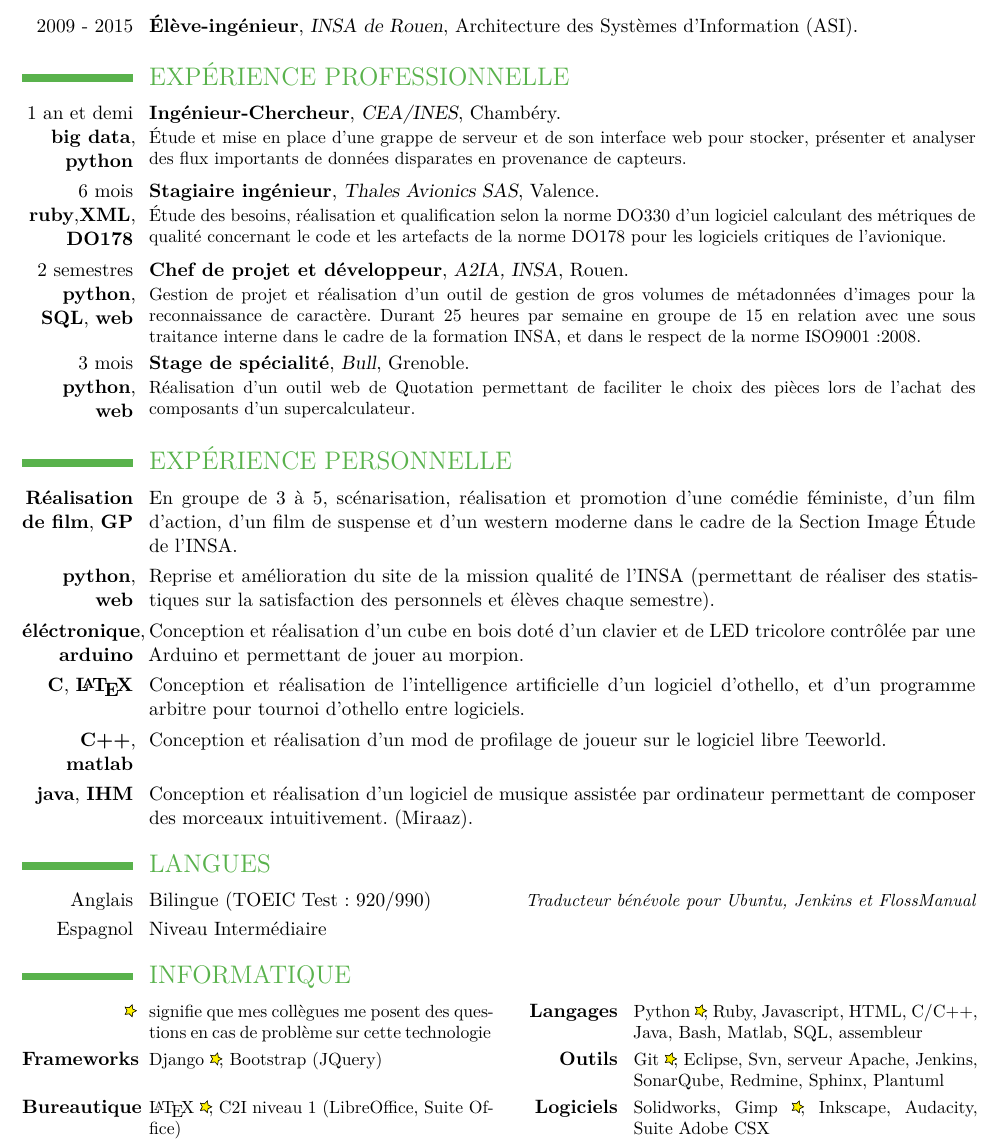
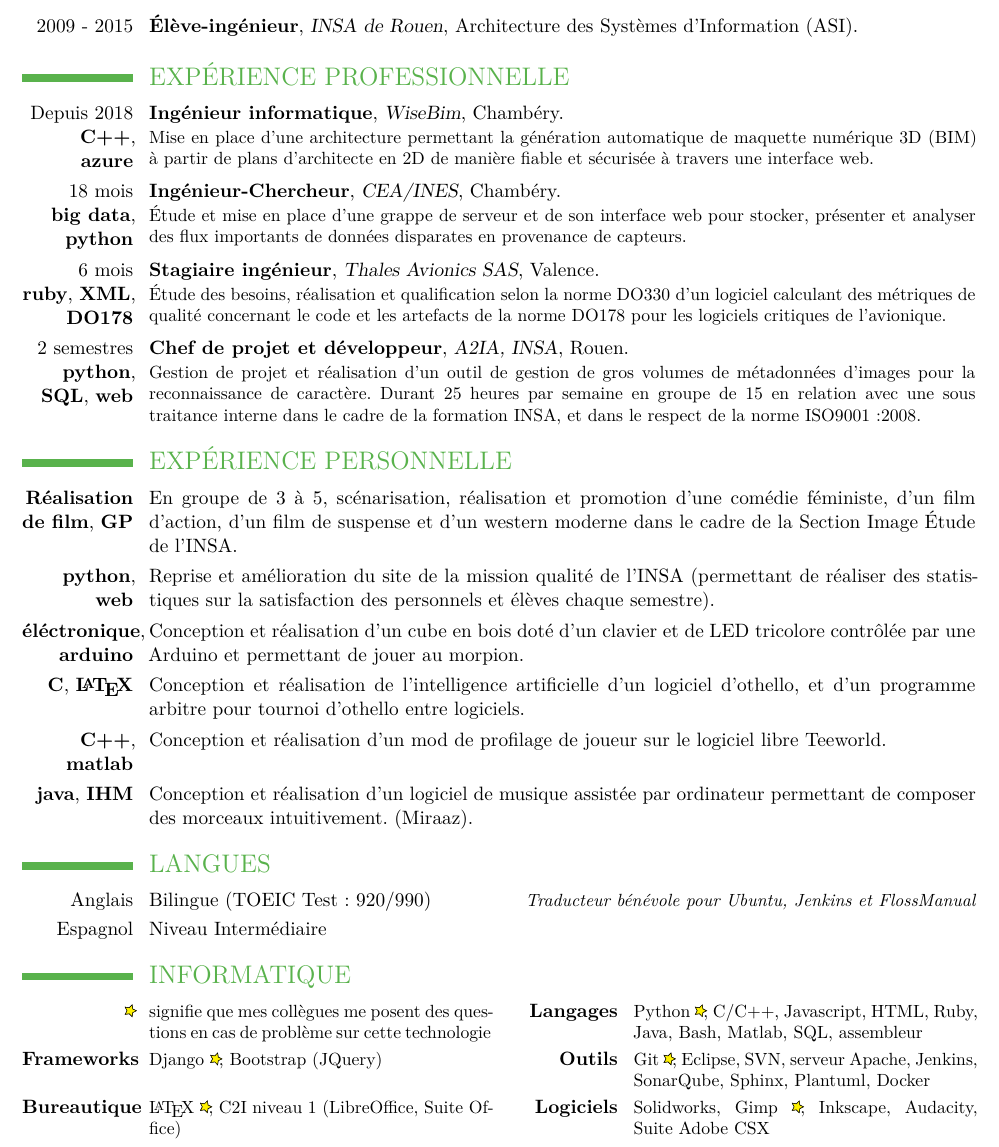
Before and after one commit to Pierre-Sassoulas/CV, a LaTeX CV (CV_SASSOULAS_Pierre.tex): part of the page, cut so that both start at the same text. The pictures show the PDF file CV_SASSOULAS_Pierre.pdf that the author committed with the source.

Commit message:
Feat - 2017-12-13 french version

```diff
--- a/CV_SASSOULAS_Pierre.tex
+++ b/CV_SASSOULAS_Pierre.tex
@@ -90,7 +90,18 @@
   \section{EXPÉRIENCE PROFESSIONNELLE}
 
   \cventry
-    {1 an et demi \textbf{big data}, \textbf{python}}
+    {Depuis 2018 \textbf{C++}, \textbf{azure}}
+    {Ingénieur informatique}
+    {WiseBim}
+    {Chambéry}
+    {}{
+      Mise en place d'une architecture permettant la génération automatique de
+      maquette numérique 3D (BIM) à partir de plans d'architecte en 2D de
+      manière fiable et sécurisée à travers une interface web.
+    }
+
+  \cventry
+    {18 mois \\ \textbf{big data}, \textbf{python}}
     {Ingénieur-Chercheur}
     {CEA/INES}
     {Chambéry}
@@ -136,15 +147,15 @@
 %      de la formation INSA et dans le respect de la norme ISO9001:2008.
 %    }
 
-  \cventry
-    {3 mois \textbf{python}, \textbf{web}}
-    {Stage de spécialité}
-    {Bull}
-    {Grenoble}
-    {}{
-      Réalisation d'un outil web de Quotation permettant de faciliter le choix
-      des pièces lors de l'achat des composants d'un supercalculateur.
-    }
+%  \cventry
+%    {3 mois \textbf{python}, \textbf{web}}
+%    {Stage de spécialité}
+%    {Bull}
+%    {Grenoble}
+%    {}{
+%      Réalisation d'un outil web de Quotation permettant de faciliter le choix
+%      des pièces lors de l'achat des composants d'un supercalculateur.
+%    }
 
 %  \cventry
 %    {9 semaines \textbf{monde du travail}}
@@ -265,13 +276,15 @@
     {\Rating{100}}
     {signifie que mes collègues me posent des questions en cas de problème sur cette technologie}
     {\textbf{Langages}}
-    {Python \Rating{100}, Ruby, Javascript, HTML, C/C++, Java, Bash, Matlab, SQL, assembleur}
+    {Python \Rating{100}, C/C++, Javascript, HTML, Ruby, Java, Bash, Matlab,
+    SQL, assembleur}
 
   \cvcomputer
     {\textbf{Frameworks}}
     {Django \Rating{100}, Bootstrap (JQuery)}
     {\textbf{Outils}}
-    {Git \Rating{100}, Eclipse, Svn, serveur Apache, Jenkins, SonarQube, Redmine, Sphinx, Plantuml}
+    {Git \Rating{100}, Eclipse, SVN, serveur Apache, Jenkins, SonarQube,
+    Sphinx, Plantuml, Docker}
 
   \cvcomputer
     {\textbf{Bureautique}}
```
Also changed, not shown: CV_SASSOULAS_Pierre.pdf, readme.md, CV_SASSOULAS_Pierre.tex (2 more changed lines), 1 other file.
